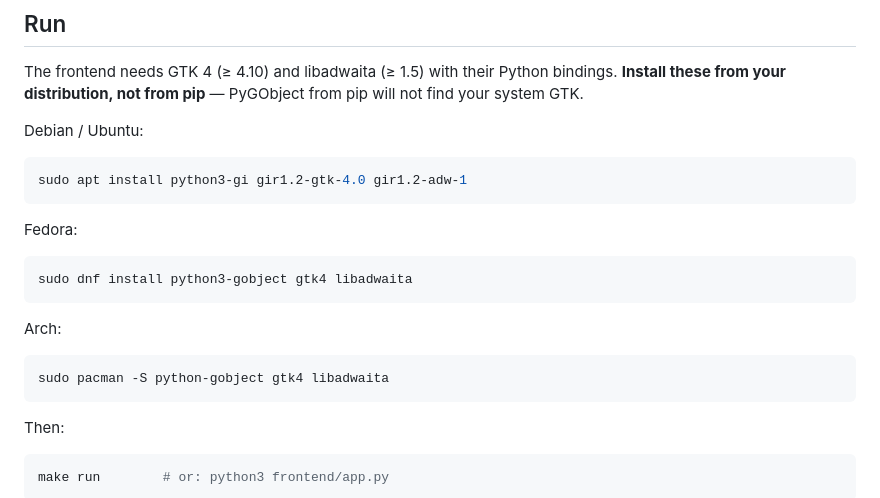
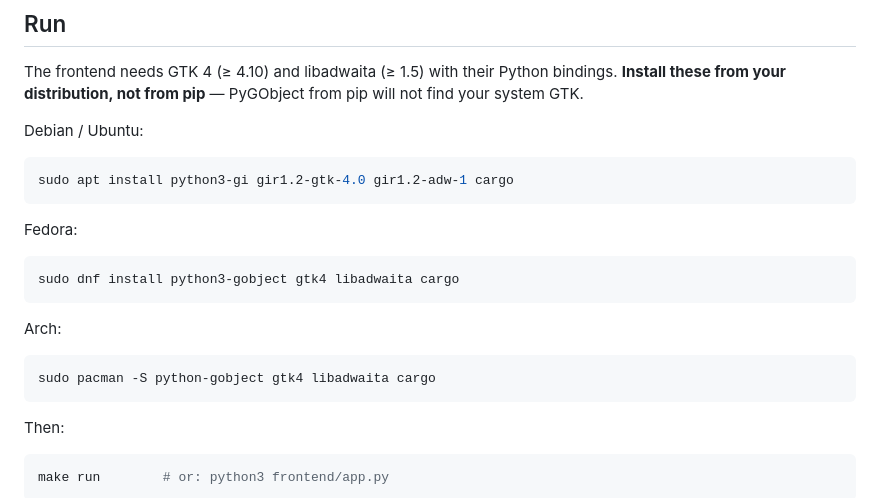
Before and after one commit to caelenm/vaultsend, a Markdown page: README.md, the part around the change. GitHub-like rendering.

Commit message:
Add 'cargo' to installation instructions for Linux

````diff
--- a/README.md
+++ b/README.md
@@ -120,19 +120,19 @@ from pip will not find your system GTK.
 Debian / Ubuntu:
 
 ```sh
-sudo apt install python3-gi gir1.2-gtk-4.0 gir1.2-adw-1
+sudo apt install python3-gi gir1.2-gtk-4.0 gir1.2-adw-1 cargo
 ```
 
 Fedora:
 
 ```sh
-sudo dnf install python3-gobject gtk4 libadwaita
+sudo dnf install python3-gobject gtk4 libadwaita cargo
 ```
 
 Arch:
 
 ```sh
-sudo pacman -S python-gobject gtk4 libadwaita
+sudo pacman -S python-gobject gtk4 libadwaita cargo
 ```
 
 Then:
````
